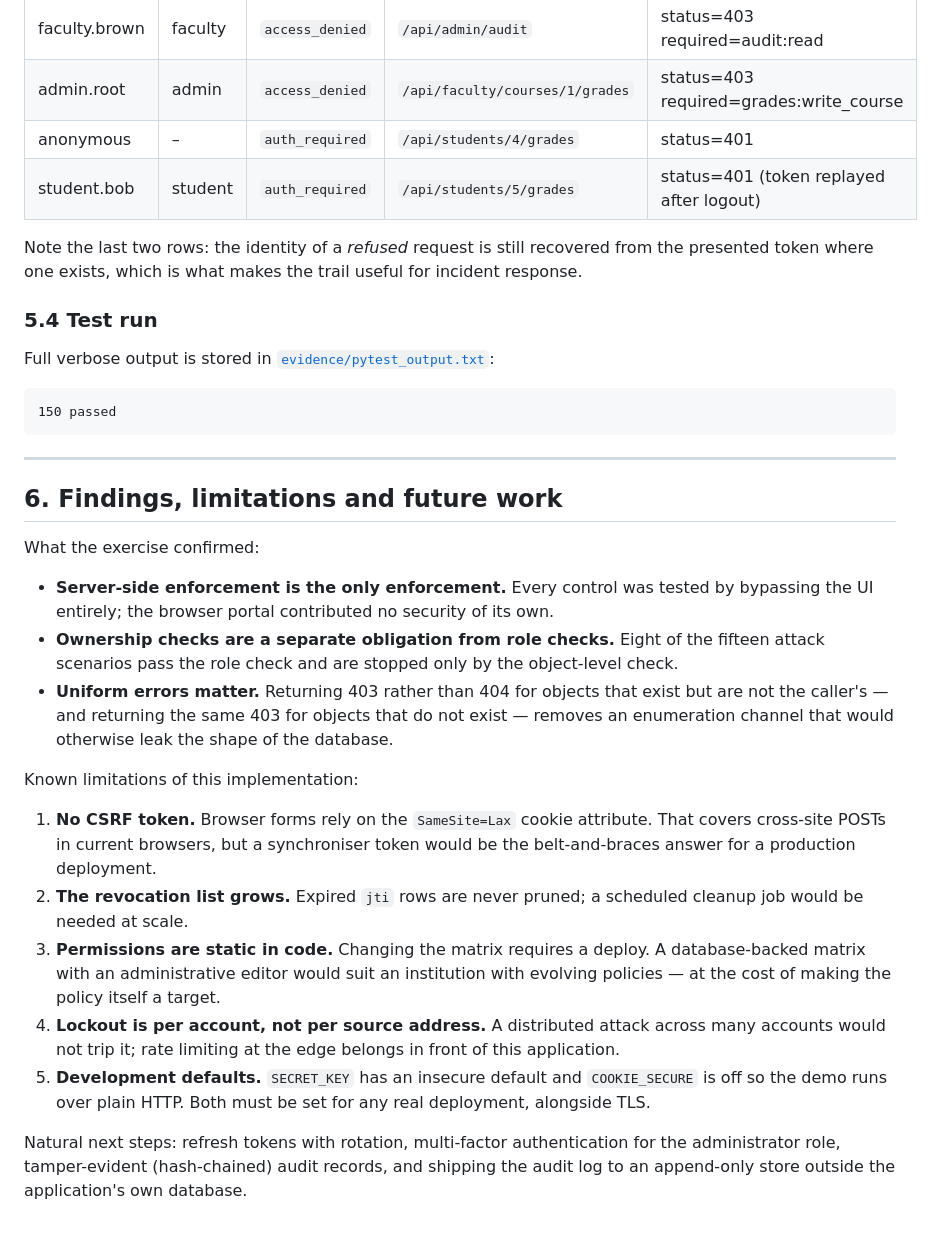
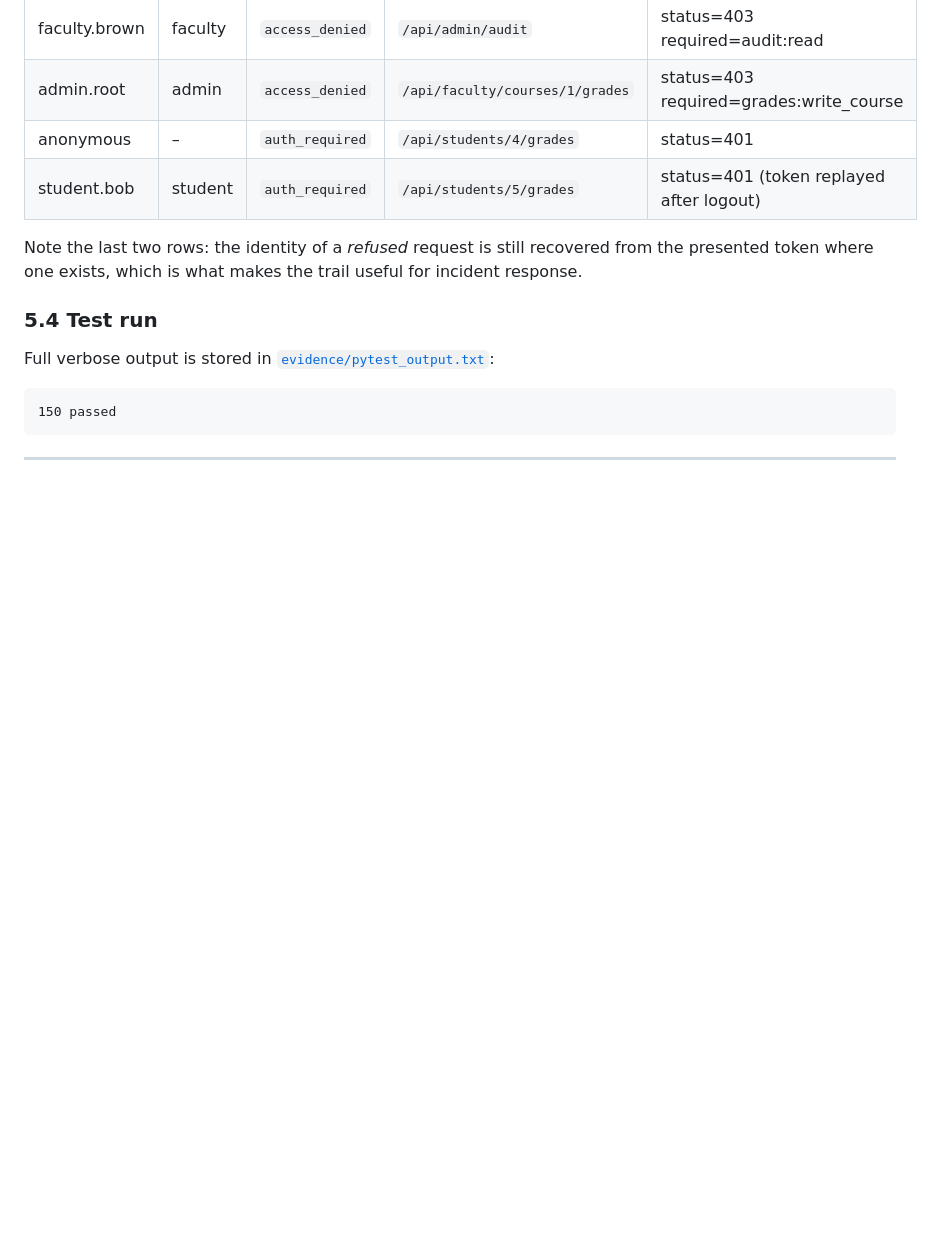
Before and after one commit to Itzhashim/role-based-access-control, a Markdown page: docs/security_report.md, the part around the change. Drawn GitHub-style; blank space fills up the shorter version.

````diff
--- a/docs/security_report.md
+++ b/docs/security_report.md
@@ -286,34 +286,3 @@ Full verbose output is stored in [`evidence/pytest_output.txt`](evidence/pytest_
 ```
 
 ---
-
-## 6. Findings, limitations and future work
-
-What the exercise confirmed:
-
-- **Server-side enforcement is the only enforcement.** Every control was tested by bypassing the
-  UI entirely; the browser portal contributed no security of its own.
-- **Ownership checks are a separate obligation from role checks.** Eight of the fifteen attack
-  scenarios pass the role check and are stopped only by the object-level check.
-- **Uniform errors matter.** Returning 403 rather than 404 for objects that exist but are not
-  the caller's — and returning the same 403 for objects that do not exist — removes an
-  enumeration channel that would otherwise leak the shape of the database.
-
-Known limitations of this implementation:
-
-1. **No CSRF token.** Browser forms rely on the `SameSite=Lax` cookie attribute. That covers
-   cross-site POSTs in current browsers, but a synchroniser token would be the belt-and-braces
-   answer for a production deployment.
-2. **The revocation list grows.** Expired `jti` rows are never pruned; a scheduled cleanup job
-   would be needed at scale.
-3. **Permissions are static in code.** Changing the matrix requires a deploy. A database-backed
-   matrix with an administrative editor would suit an institution with evolving policies —
-   at the cost of making the policy itself a target.
-4. **Lockout is per account, not per source address.** A distributed attack across many accounts
-   would not trip it; rate limiting at the edge belongs in front of this application.
-5. **Development defaults.** `SECRET_KEY` has an insecure default and `COOKIE_SECURE` is off so
-   the demo runs over plain HTTP. Both must be set for any real deployment, alongside TLS.
-
-Natural next steps: refresh tokens with rotation, multi-factor authentication for the
-administrator role, tamper-evident (hash-chained) audit records, and shipping the audit log to
-an append-only store outside the application's own database.
````
